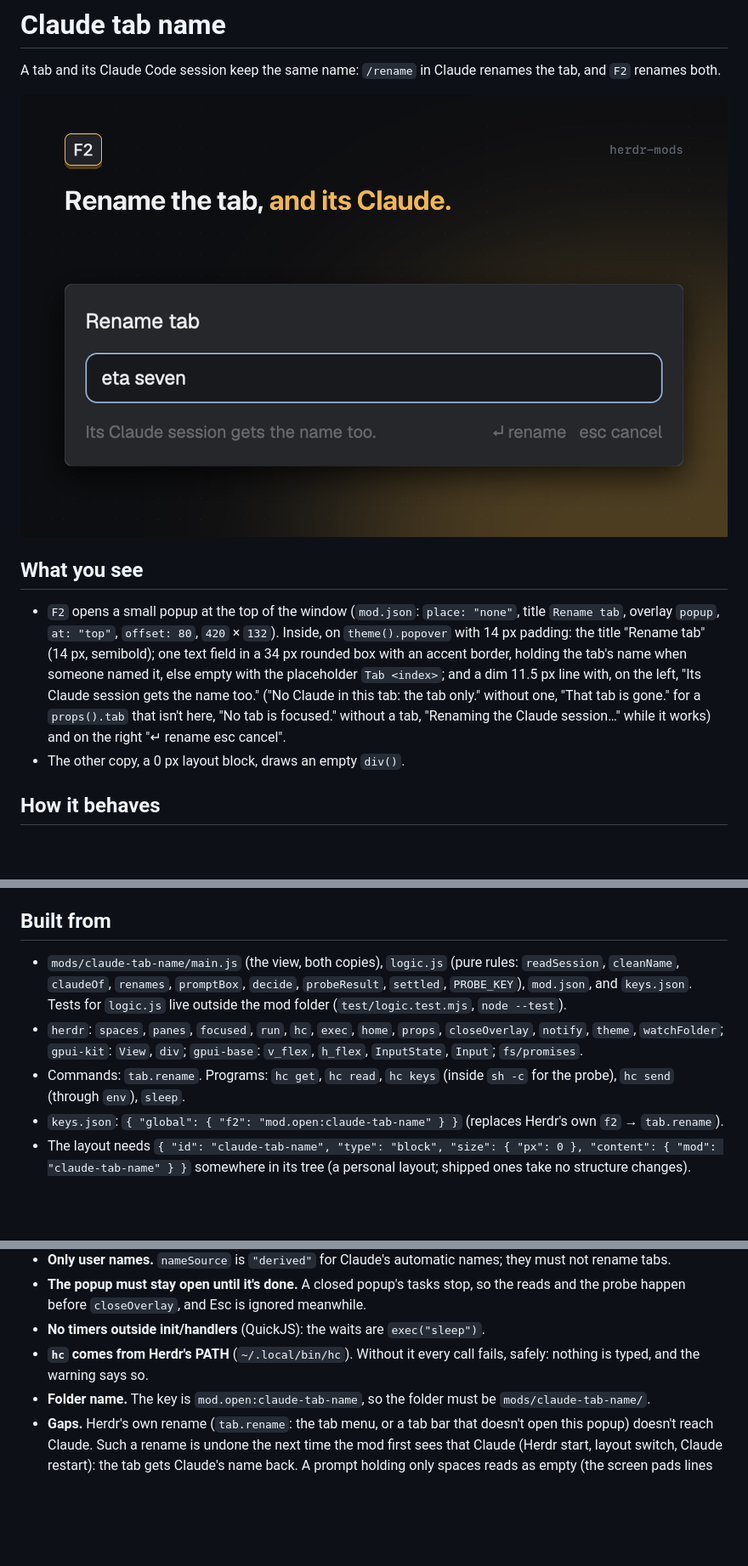
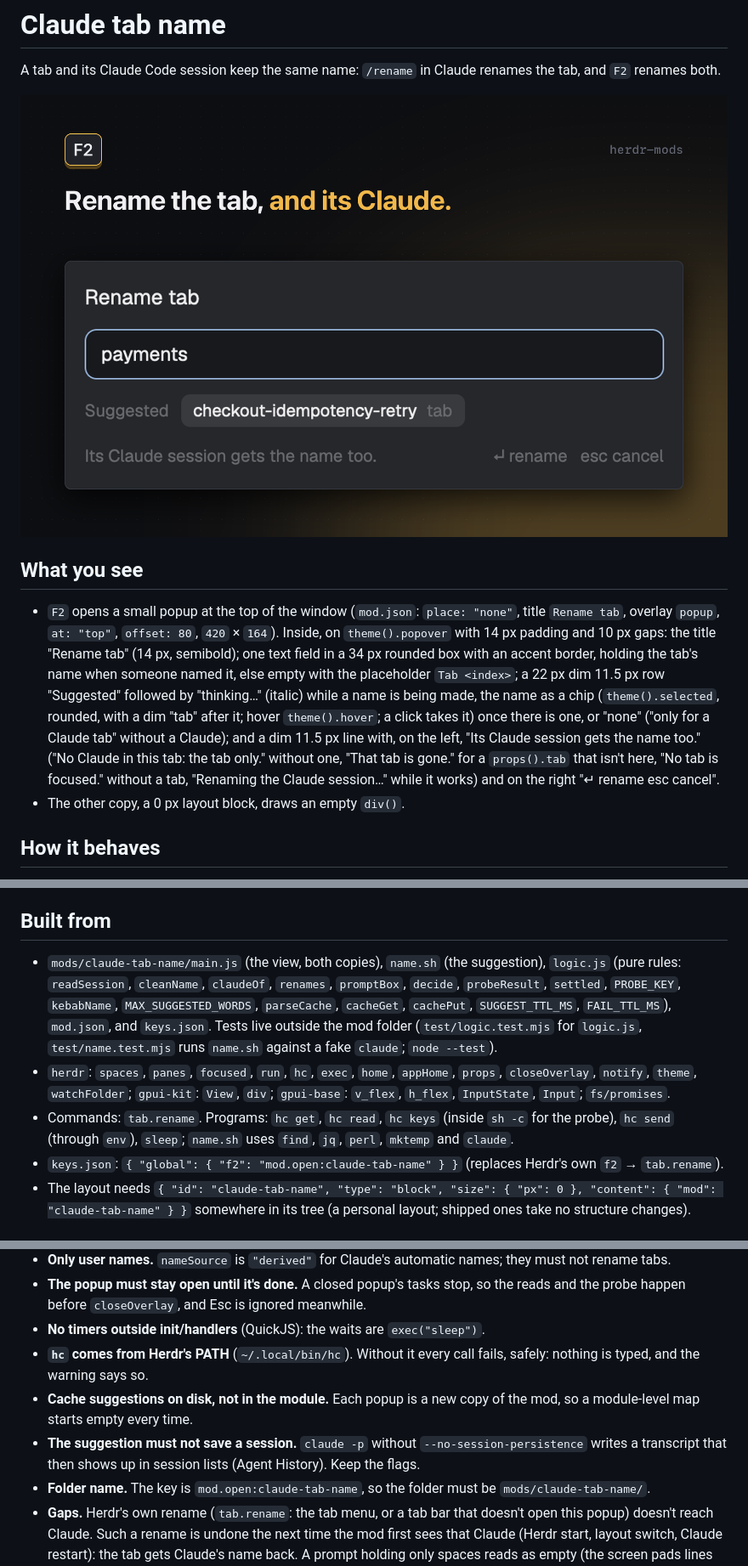
Before and after one commit to iml885203/herdr-mods, a Markdown page: claude-tab-name/RECIPE.md, 3 parts joined by grey strips. Shown at 85% size. Rendered like a GitHub page; pictures changed too: claude-tab-name/preview.png; blank space fills up the shorter version.

```diff
--- a/claude-tab-name/RECIPE.md
+++ b/claude-tab-name/RECIPE.md
@@ -6,7 +6,7 @@ A tab and its Claude Code session keep the same name: `/rename` in Claude rename
 
 ## What you see
 
-- `F2` opens a small popup at the top of the window (`mod.json`: `place: "none"`, title `Rename tab`, overlay `popup`, `at: "top"`, `offset: 80`, `420` × `132`). Inside, on `theme().popover` with 14 px padding: the title "Rename tab" (14 px, semibold); one text field in a 34 px rounded box with an accent border, holding the tab's name when someone named it, else empty with the placeholder `Tab <index>`; and a dim 11.5 px line with, on the left, "Its Claude session gets the name too." ("No Claude in this tab: the tab only." without one, "That tab is gone." for a `props().tab` that isn't here, "No tab is focused." without a tab, "Renaming the Claude session…" while it works) and on the right "↵ rename   esc cancel".
+- `F2` opens a small popup at the top of the window (`mod.json`: `place: "none"`, title `Rename tab`, overlay `popup`, `at: "top"`, `offset: 80`, `420` × `164`). Inside, on `theme().popover` with 14 px padding and 10 px gaps: the title "Rename tab" (14 px, semibold); one text field in a 34 px rounded box with an accent border, holding the tab's name when someone named it, else empty with the placeholder `Tab <index>`; a 22 px dim 11.5 px row "Suggested" followed by "thinking…" (italic) while a name is being made, the name as a chip (`theme().selected`, rounded, with a dim "tab" after it; hover `theme().hover`; a click takes it) once there is one, or "none" ("only for a Claude tab" without a Claude); and a dim 11.5 px line with, on the left, "Its Claude session gets the name too." ("No Claude in this tab: the tab only." without one, "That tab is gone." for a `props().tab` that isn't here, "No tab is focused." without a tab, "Renaming the Claude session…" while it works) and on the right "↵ rename   esc cancel".
 - The other copy, a 0 px layout block, draws an empty `div()`.
 
 ## How it behaves
@@ -34,9 +36,9 @@ A tab and its Claude Code session keep the same name: `/rename` in Claude rename
 
 ## Built from
 
-- `mods/claude-tab-name/main.js` (the view, both copies), `logic.js` (pure rules: `readSession`, `cleanName`, `claudeOf`, `renames`, `promptBox`, `decide`, `probeResult`, `settled`, `PROBE_KEY`), `mod.json`, and `keys.json`. Tests for `logic.js` live outside the mod folder (`test/logic.test.mjs`, `node --test`).
-- `herdr`: `spaces`, `panes`, `focused`, `run`, `hc`, `exec`, `home`, `props`, `closeOverlay`, `notify`, `theme`, `watchFolder`; `gpui-kit`: `View`, `div`; `gpui-base`: `v_flex`, `h_flex`, `InputState`, `Input`; `fs/promises`.
-- Commands: `tab.rename`. Programs: `hc get`, `hc read`, `hc keys` (inside `sh -c` for the probe), `hc send` (through `env`), `sleep`.
+- `mods/claude-tab-name/main.js` (the view, both copies), `name.sh` (the suggestion), `logic.js` (pure rules: `readSession`, `cleanName`, `claudeOf`, `renames`, `promptBox`, `decide`, `probeResult`, `settled`, `PROBE_KEY`, `kebabName`, `MAX_SUGGESTED_WORDS`, `parseCache`, `cacheGet`, `cachePut`, `SUGGEST_TTL_MS`, `FAIL_TTL_MS`), `mod.json`, and `keys.json`. Tests live outside the mod folder (`test/logic.test.mjs` for `logic.js`, `test/name.test.mjs` runs `name.sh` against a fake `claude`; `node --test`).
+- `herdr`: `spaces`, `panes`, `focused`, `run`, `hc`, `exec`, `home`, `appHome`, `props`, `closeOverlay`, `notify`, `theme`, `watchFolder`; `gpui-kit`: `View`, `div`; `gpui-base`: `v_flex`, `h_flex`, `InputState`, `Input`; `fs/promises`.
+- Commands: `tab.rename`. Programs: `hc get`, `hc read`, `hc keys` (inside `sh -c` for the probe), `hc send` (through `env`), `sleep`; `name.sh` uses `find`, `jq`, `perl`, `mktemp` and `claude`.
 - `keys.json`: `{ "global": { "f2": "mod.open:claude-tab-name" } }` (replaces Herdr's own `f2` → `tab.rename`).
 - The layout needs `{ "id": "claude-tab-name", "type": "block", "size": { "px": 0 }, "content": { "mod": "claude-tab-name" } }` somewhere in its tree (a personal layout; shipped ones take no structure changes).
 
@@ -51,6 +53,8 @@ A tab and its Claude Code session keep the same name: `/rename` in Claude rename
 - **The popup must stay open until it's done.** A closed popup's tasks stop, so the reads and the probe happen before `closeOverlay`, and Esc is ignored meanwhile.
 - **No timers outside init/handlers** (QuickJS): the waits are `exec("sleep")`.
 - **`hc` comes from Herdr's PATH** (`~/.local/bin/hc`). Without it every call fails, safely: nothing is typed, and the warning says so.
+- **Cache suggestions on disk, not in the module.** Each popup is a new copy of the mod, so a module-level map starts empty every time.
+- **The suggestion must not save a session.** `claude -p` without `--no-session-persistence` writes a transcript that then shows up in session lists (Agent History). Keep the flags.
 - **Folder name.** The key is `mod.open:claude-tab-name`, so the folder must be `mods/claude-tab-name/`.
 - **Gaps.** Herdr's own rename (`tab.rename`: the tab menu, or a tab bar that doesn't open this popup) doesn't reach Claude. Such a rename is undone the next time the mod first sees that Claude (Herdr start, layout switch, Claude restart): the tab gets Claude's name back. A prompt holding only spaces reads as empty (the screen pads lines with spaces too), so `/rename` lands after them and goes out as a message. Typing into that prompt during the probe's 0.4 s mixes with the probe key. Remote machines are skipped. Two named Claudes in one tab: the first in pane order names it.
 
```
Also changed, not shown: other parts of claude-tab-name/RECIPE.md (+4 -1 lines), claude-tab-name/README.md (+4 -1 lines), 6 other files.
